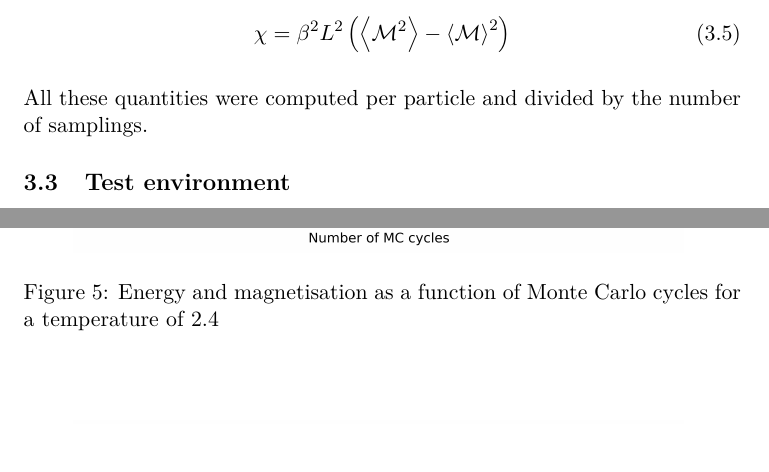
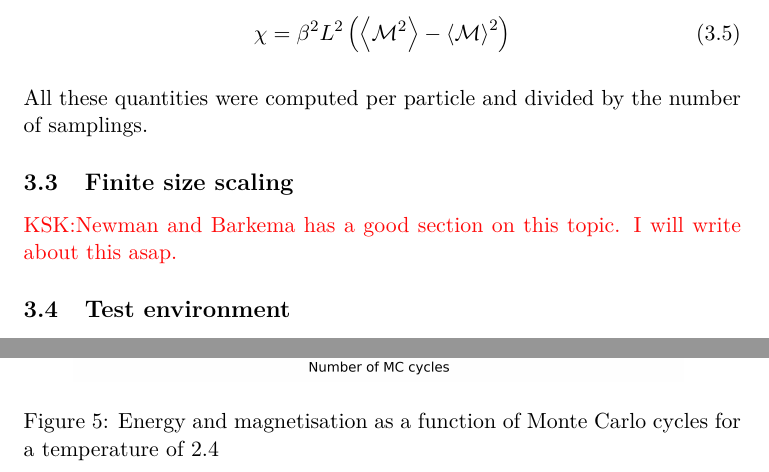
Before and after one commit to muligmoen/FYS3110CompPhy, a LaTeX paper (Project 4/report/report.tex): two parts of pages 7 and 9 of 13 before the commit and two parts of pages 7 and 9 of 12 after it, joined at a grey line, cut so that both start at the same text. Compiled offline with pdfLaTeX.

Commit message:
added finite size section to report

```diff
--- a/Project 4/report/report.tex
+++ b/Project 4/report/report.tex
@@ -400,6 +400,9 @@ Magnetic susceptibility:
 All these quantities were computed per particle and divided by the number
 of samplings.
 
+\subsection{Finite size scaling}
+\textcolor{red}{KSK:Newman and Barkema has a good section on this topic. I will write about this asap.}
+
 \subsection{Test environment}
 
 The testing framework is \href{https://github.com/philsquared/Catch}{Catch}.
```
Also changed, not shown: Project 4/report/pics/e100.png (added), Project 4/report/pics/e20.png (added), Project 4/report/pics/e40.png (added), Project 4/report/pics/e60.png (added), Project 4/report/pics/e80.png (added).
